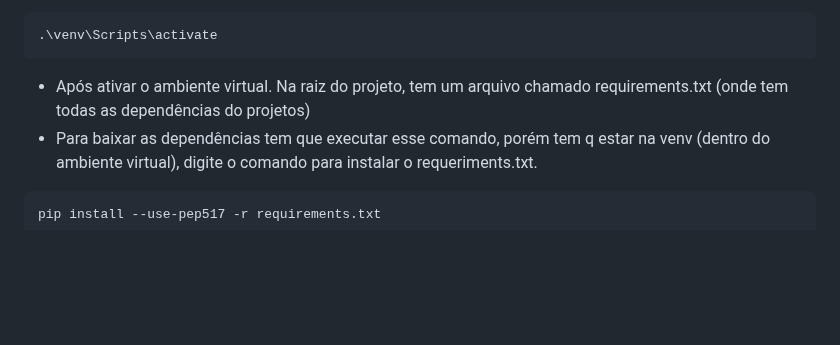
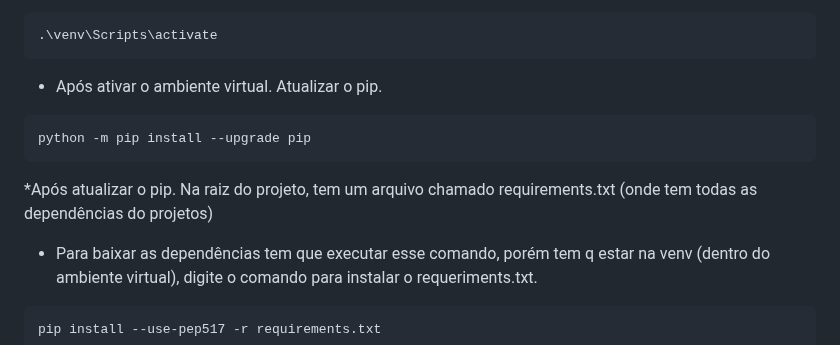
Before and after one commit to VitorAntonioKuhnen/Ponto_Seguro, a Markdown page: README.md, the part around the change. Rendered like a GitHub page; blank space fills up the shorter version.

```diff
--- a/README.md
+++ b/README.md
@@ -156,7 +156,13 @@ python -m venv venv
 .\venv\Scripts\activate
 ~~~
 
-* Após ativar o ambiente virtual. Na raiz do projeto, tem um arquivo chamado requirements.txt (onde tem todas as dependências do projetos)
+* Após ativar o ambiente virtual. Atualizar o pip.
+
+~~~
+python -m pip install --upgrade pip
+~~~
+
+*Após atualizar o pip. Na raiz do projeto, tem um arquivo chamado requirements.txt (onde tem todas as dependências do projetos)
 * Para baixar as dependências tem que executar esse comando, porém tem q estar na venv (dentro do ambiente virtual), digite o comando para instalar o requeriments.txt.
 
 ~~~
```
